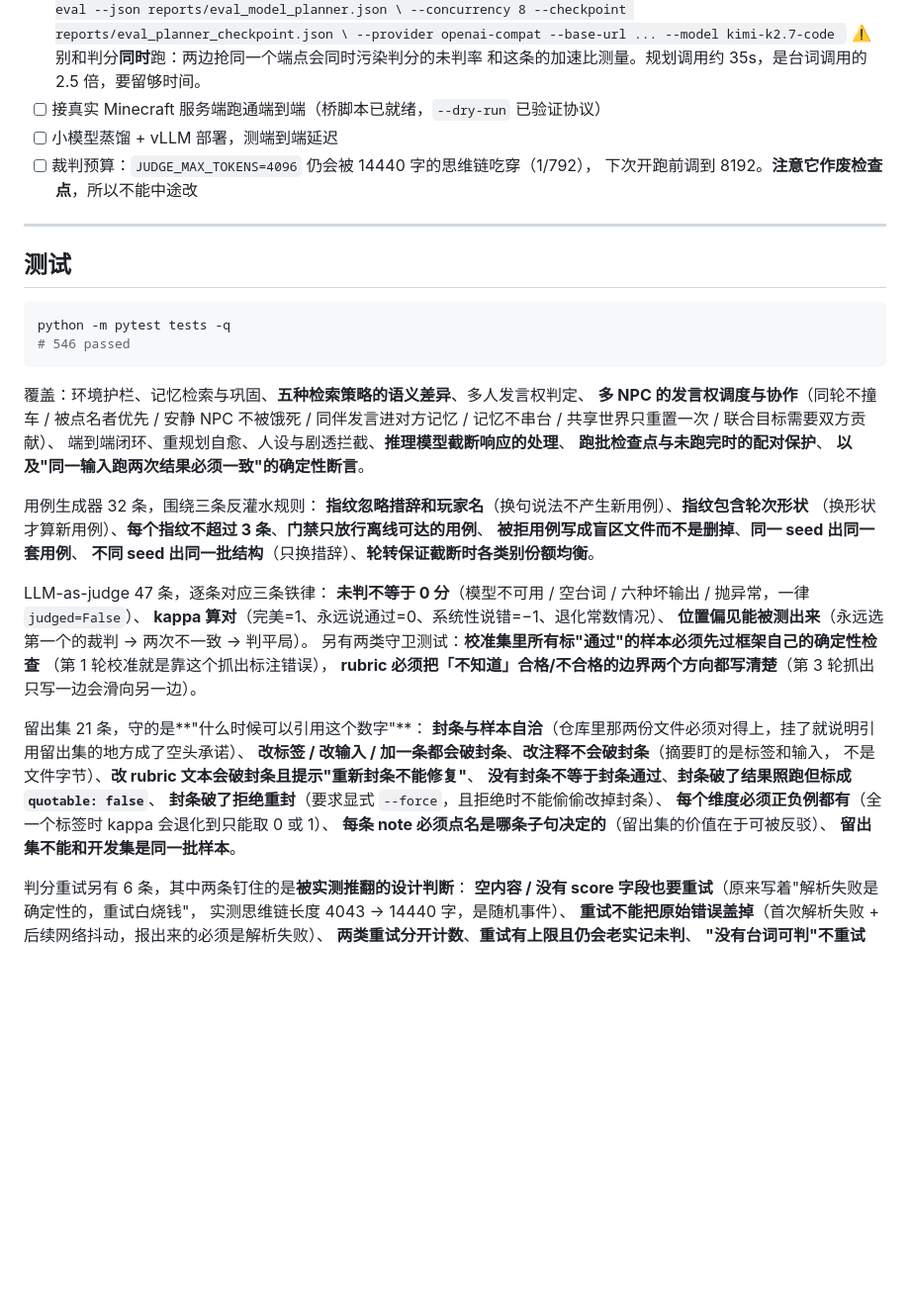
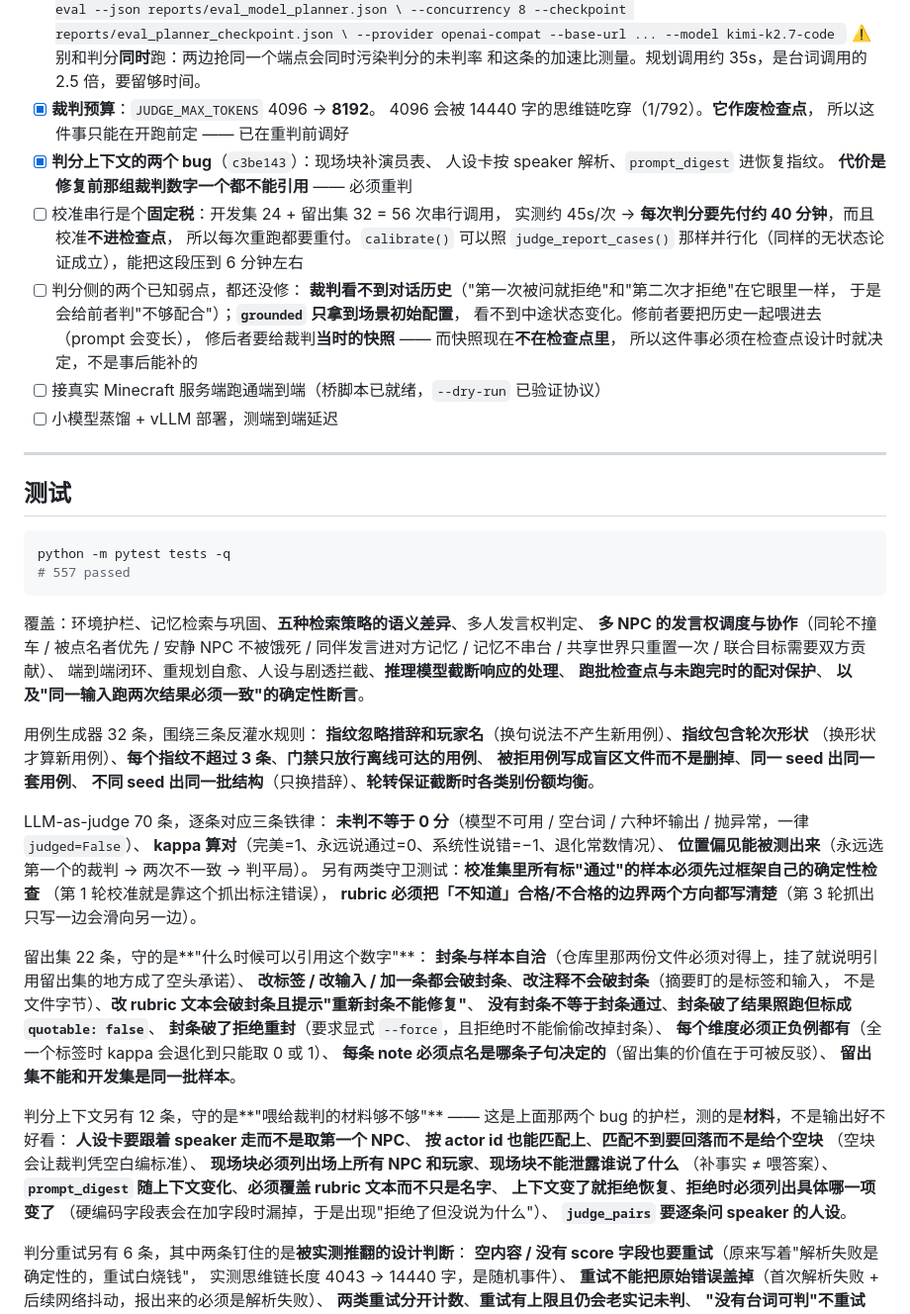
Before and after one commit to SeupLio/ai-npc-agent, a Markdown page: README.md, the part around the change. Shown at 99% size. Rendered like a GitHub page; blank space fills up the shorter version.

Commit message:
docs(README): 测试数订正 + 路线图 —— 校准串行是个固定税，判分侧还有两个已知弱点
- 测试 546 → 557；LLM-as-judge 47 → 70 条；留出集 21 → 22 条
- 新增一节说明判分上下文的 12 条护栏（测的是**材料**，不是输出好不好看）
- 路线图：裁判预算 4096 → 8192 标完成；两个上下文 bug 标完成
- 新增两条待办：
  * 校准串行是固定税 —— 56 次串行调用 × 约 45s ≈ 40 分钟，
    而且校准不进检查点，每次重跑都要重付。可照 judge_report_cases 并行化
  * 裁判的两个弱点（看不到对话历史 / grounded 只有初始配置）——
    后者要**当时的快照**，而快照不在检查点里，所以必须在检查点设计时决定，
    不是事后能补的

````diff
--- a/README.md
+++ b/README.md
@@ -1401,10 +1401,24 @@ python scripts/rescore_safety.py --checkpoint reports/batch_model_checkpoint.jso
       ```
       ⚠️ 别和判分**同时**跑：两边抢同一个端点会同时污染判分的未判率
       和这条的加速比测量。规划调用约 35s，是台词调用的 2.5 倍，要留够时间。
+- [x] **裁判预算**：`JUDGE_MAX_TOKENS` 4096 → **8192**。
+      4096 会被 14440 字的思维链吃穿（1/792）。**它作废检查点**，
+      所以这件事只能在开跑前定 —— 已在重判前调好
+- [x] **判分上下文的两个 bug**（`c3be143`）：现场块补演员表、
+      人设卡按 speaker 解析、`prompt_digest` 进恢复指纹。
+      **代价是修复前那组裁判数字一个都不能引用** —— 必须重判
+- [ ] 校准串行是个**固定税**：开发集 24 + 留出集 32 = 56 次串行调用，
+      实测约 45s/次 → **每次判分要先付约 40 分钟**，而且校准**不进检查点**，
+      所以每次重跑都要重付。`calibrate()` 可以照 `judge_report_cases()`
+      那样并行化（同样的无状态论证成立），能把这段压到 6 分钟左右
+- [ ] 判分侧的两个已知弱点，都还没修：
+      **裁判看不到对话历史**（"第一次被问就拒绝"和"第二次才拒绝"在它眼里一样，
+      于是会给前者判"不够配合"）；**`grounded` 只拿到场景初始配置**，
+      看不到中途状态变化。修前者要把历史一起喂进去（prompt 会变长），
+      修后者要给裁判**当时的快照** —— 而快照现在**不在检查点里**，
+      所以这件事必须在检查点设计时就决定，不是事后能补的
 - [ ] 接真实 Minecraft 服务端跑通端到端（桥脚本已就绪，`--dry-run` 已验证协议）
 - [ ] 小模型蒸馏 + vLLM 部署，测端到端延迟
-- [ ] 裁判预算：`JUDGE_MAX_TOKENS=4096` 仍会被 14440 字的思维链吃穿（1/792），
-      下次开跑前调到 8192。**注意它作废检查点**，所以不能中途改
 
 ---
 
@@ -1412,7 +1426,7 @@ python scripts/rescore_safety.py --checkpoint reports/batch_model_checkpoint.jso
 
 ```bash
 python -m pytest tests -q
-# 546 passed
+# 557 passed
 ```
 
 覆盖：环境护栏、记忆检索与巩固、**五种检索策略的语义差异**、多人发言权判定、
@@ -1428,7 +1442,7 @@ python -m pytest tests -q
 **被拒用例写成盲区文件而不是删掉**、**同一 seed 出同一套用例**、
 **不同 seed 出同一批结构**（只换措辞）、**轮转保证截断时各类别份额均衡**。
 
-LLM-as-judge 47 条，逐条对应三条铁律：
+LLM-as-judge 70 条，逐条对应三条铁律：
 **未判不等于 0 分**（模型不可用 / 空台词 / 六种坏输出 / 抛异常，一律 `judged=False`）、
 **kappa 算对**（完美=1、永远说通过=0、系统性说错=−1、退化常数情况）、
 **位置偏见能被测出来**（永远选第一个的裁判 → 两次不一致 → 判平局）。
@@ -1436,7 +1450,7 @@ LLM-as-judge 47 条，逐条对应三条铁律：
 （第 1 轮校准就是靠这个抓出标注错误），
 **rubric 必须把「不知道」合格/不合格的边界两个方向都写清楚**（第 3 轮抓出只写一边会滑向另一边）。
 
-留出集 21 条，守的是**"什么时候可以引用这个数字"**：
+留出集 22 条，守的是**"什么时候可以引用这个数字"**：
 **封条与样本自洽**（仓库里那两份文件必须对得上，挂了就说明引用留出集的地方成了空头承诺）、
 **改标签 / 改输入 / 加一条都会破封条**、**改注释不会破封条**（摘要盯的是标签和输入，
 不是文件字节）、**改 rubric 文本会破封条且提示"重新封条不能修复"**、
@@ -1445,6 +1459,18 @@ LLM-as-judge 47 条，逐条对应三条铁律：
 **每个维度必须正负例都有**（全一个标签时 kappa 会退化到只能取 0 或 1）、
 **每条 note 必须点名是哪条子句决定的**（留出集的价值在于可被反驳）、
 **留出集不能和开发集是同一批样本**。
+
+判分上下文另有 12 条，守的是**"喂给裁判的材料够不够"** ——
+这是上面那两个 bug 的护栏，测的是**材料**，不是输出好不好看：
+**人设卡要跟着 speaker 走而不是取第一个 NPC**、
+**按 actor id 也能匹配上**、**匹配不到要回落而不是给个空块**
+（空块会让裁判凭空白编标准）、
+**现场块必须列出场上所有 NPC 和玩家**、**现场块不能泄露谁说了什么**
+（补事实 ≠ 喂答案）、
+**`prompt_digest` 随上下文变化**、**必须覆盖 rubric 文本而不只是名字**、
+**上下文变了就拒绝恢复**、**拒绝时必须列出具体哪一项变了**
+（硬编码字段表会在加字段时漏掉，于是出现"拒绝了但没说为什么"）、
+**`judge_pairs` 要逐条问 speaker 的人设**。
 
 判分重试另有 6 条，其中两条钉住的是**被实测推翻的设计判断**：
 **空内容 / 没有 score 字段也要重试**（原来写着"解析失败是确定性的，重试白烧钱"，
````
